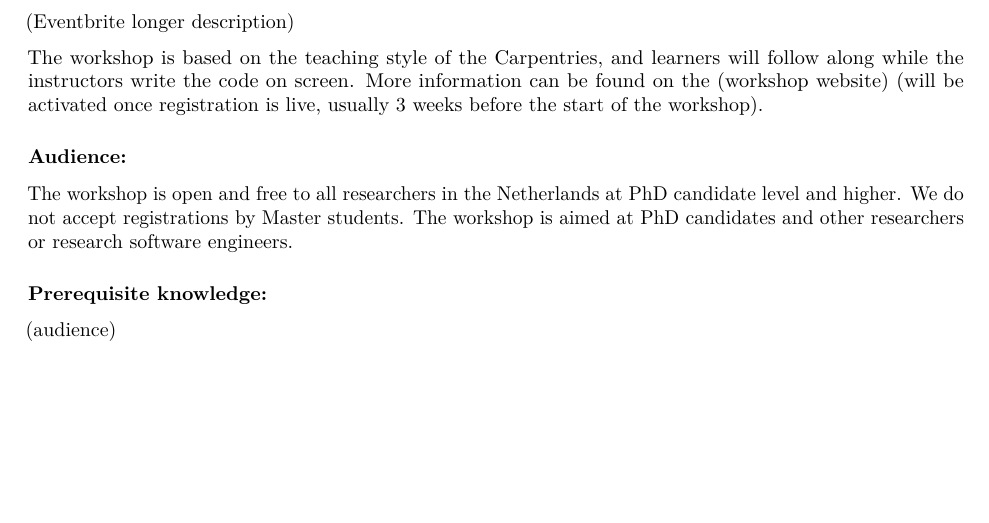
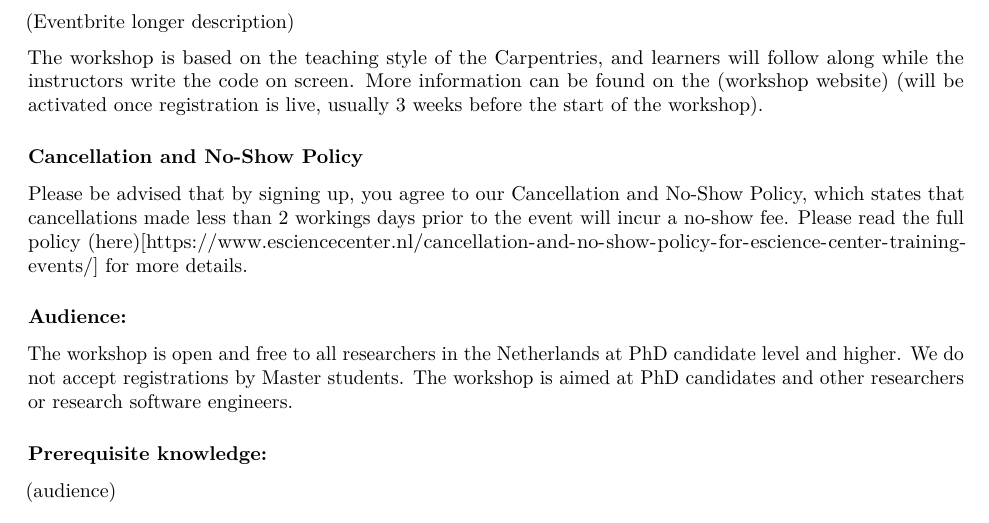
Before and after one commit to esciencecenter-digital-skills/template-docs-coordination, an R Markdown document (communication_online_doc.Rmd): part of page 1 of 3, cut so that both start at the same text, the shorter picture padded with empty space. Rendered offline with R 4.5, knitr and Pandoc, then LaTeX, with nearby package versions.

Commit message:
Update communication_online_doc.Rmd

```diff
--- a/communication_online_doc.Rmd
+++ b/communication_online_doc.Rmd
@@ -59,6 +59,9 @@ knitr::opts_chunk$set(echo = TRUE)
 `r params$description`
 
 The workshop is based on the teaching style of the Carpentries, and learners will follow along while the instructors write the code on screen. More information can be found on the `r params$workshop_website` (will be activated once registration is live, usually 3 weeks before the start of the workshop).
+
+### Cancellation and No-Show Policy
+Please be advised that by signing up, you agree to our Cancellation and No-Show Policy, which states that cancellations made less than 2 workings days prior to the event will incur a no-show fee. Please read the full policy (here)[https://www.esciencecenter.nl/cancellation-and-no-show-policy-for-escience-center-training-events/] for more details.
 
 ### Audience:
 The workshop is open and free to all researchers in the Netherlands at PhD candidate level and higher. We do not accept registrations by Master students. The workshop is aimed at PhD candidates and other researchers or research software engineers.
```
